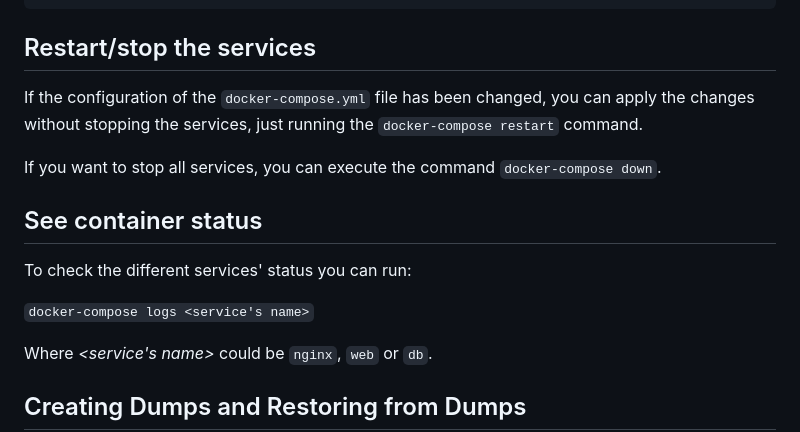
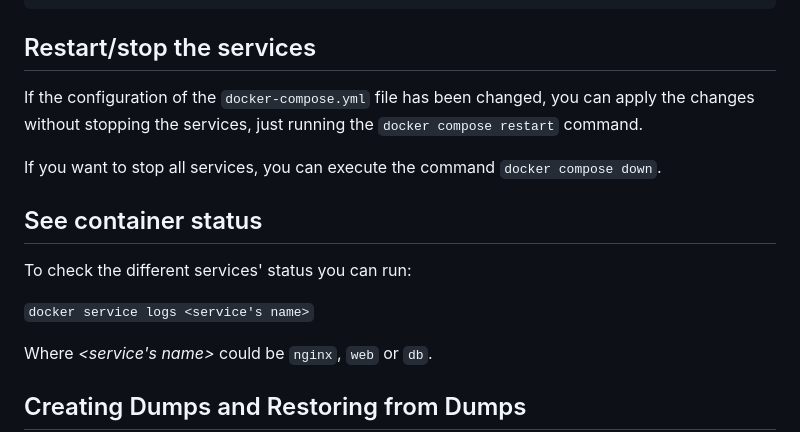
Before and after one commit to omics-datascience/modulector, a Markdown page: DEPLOYING.md, the part around one of its changes. Drawn GitHub-style.

```diff
--- a/DEPLOYING.md
+++ b/DEPLOYING.md
@@ -95,16 +95,16 @@ python3 manage.py check --deploy --settings ModulectorBackend.settings_prod
 
 ## Restart/stop the services
 
-If the configuration of the `docker-compose.yml` file has been changed, you can apply the changes without stopping the services, just running the `docker-compose restart` command.
+If the configuration of the `docker-compose.yml` file has been changed, you can apply the changes without stopping the services, just running the `docker compose restart` command.
 
-If you want to stop all services, you can execute the command `docker-compose down`.
+If you want to stop all services, you can execute the command `docker compose down`.
 
 
 ## See container status
 
 To check the different services' status you can run:
 
-`docker-compose logs <service's name>`
+`docker service logs <service's name>`
 
 Where  *\<service's name\>* could be `nginx`, `web` or `db`.
 
```
Also changed, not shown: other parts of DEPLOYING.md (+16 -11 lines).
